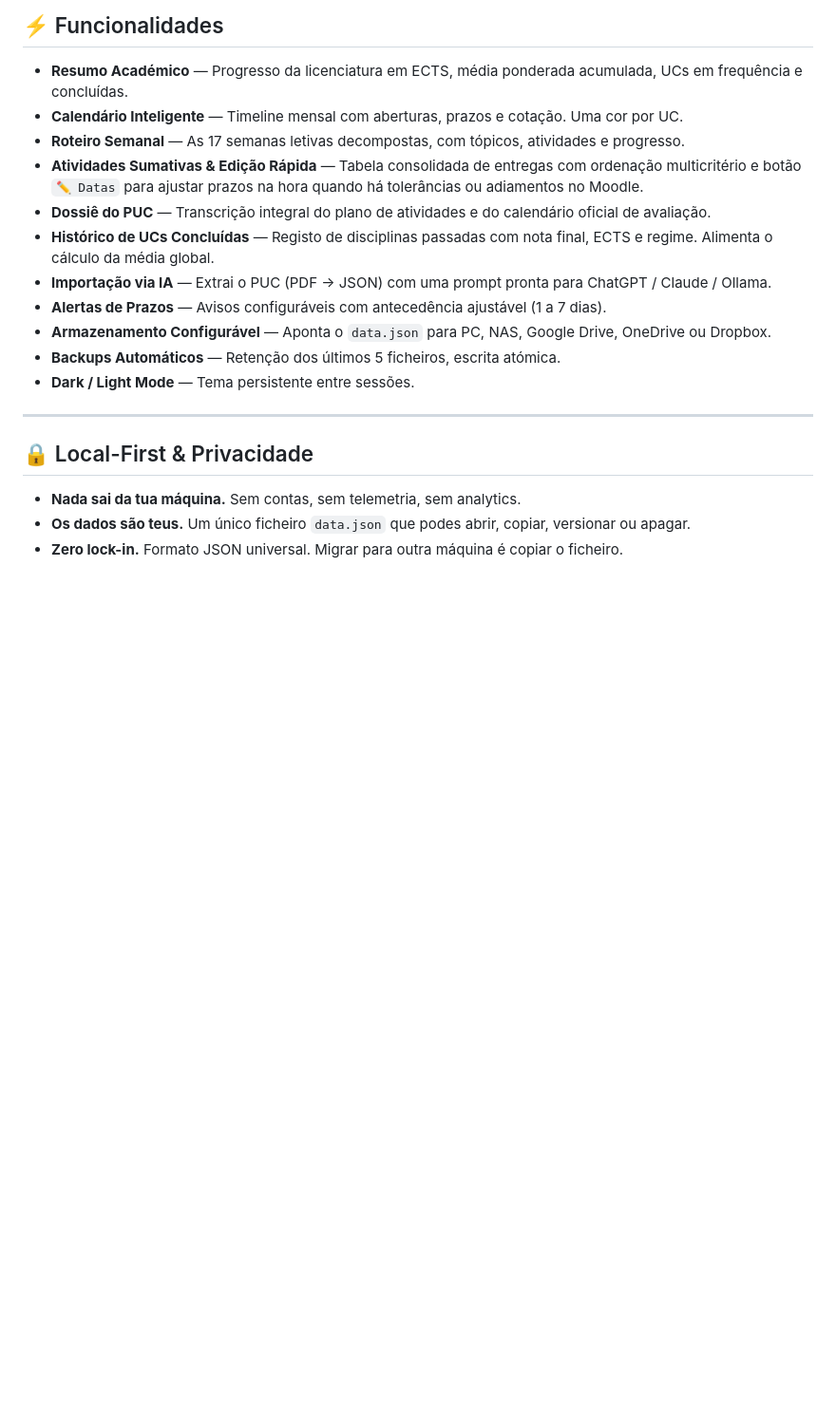
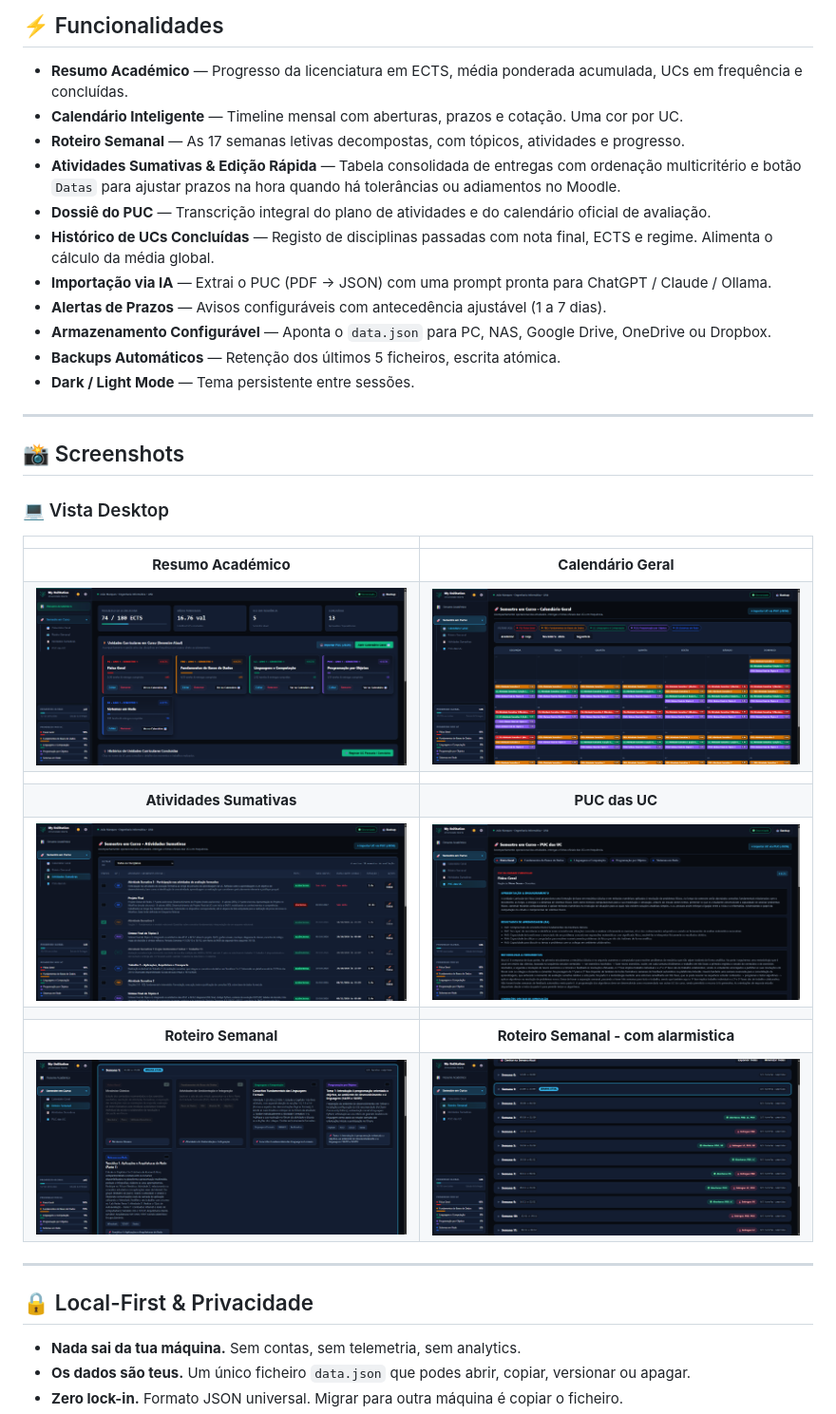
Before and after one commit to jmarques239/my-unistation, a Markdown page: README.md, the part around one of its changes. Shown at 95% size. Rendered like a GitHub page; blank space fills up the shorter version.

```diff
--- a/README.md
+++ b/README.md
@@ -56,7 +73,7 @@ O My UniStation não é apenas uma versão melhorada do anterior: **é a impleme
 - **Resumo Académico** — Progresso da licenciatura em ECTS, média ponderada acumulada, UCs em frequência e concluídas.
 - **Calendário Inteligente** — Timeline mensal com aberturas, prazos e cotação. Uma cor por UC.
 - **Roteiro Semanal** — As 17 semanas letivas decompostas, com tópicos, atividades e progresso.
-- **Atividades Sumativas & Edição Rápida** — Tabela consolidada de entregas com ordenação multicritério e botão `✏️ Datas` para ajustar prazos na hora quando há tolerâncias ou adiamentos no Moodle.
+- **Atividades Sumativas & Edição Rápida** — Tabela consolidada de entregas com ordenação multicritério e botão `Datas` para ajustar prazos na hora quando há tolerâncias ou adiamentos no Moodle.
 - **Dossiê do PUC** — Transcrição integral do plano de atividades e do calendário oficial de avaliação.
 - **Histórico de UCs Concluídas** — Registo de disciplinas passadas com nota final, ECTS e regime. Alimenta o cálculo da média global.
 - **Importação via IA** — Extrai o PUC (PDF → JSON) com uma prompt pronta para ChatGPT / Claude / Ollama.
@@ -64,6 +81,22 @@ O My UniStation não é apenas uma versão melhorada do anterior: **é a impleme
 - **Armazenamento Configurável** — Aponta o `data.json` para PC, NAS, Google Drive, OneDrive ou Dropbox.
 - **Backups Automáticos** — Retenção dos últimos 5 ficheiros, escrita atómica.
 - **Dark / Light Mode** — Tema persistente entre sessões.
+
+---
+
+## 📸 Screenshots
+
+### 💻 Vista Desktop
+| | |
+| :---: | :---: |
+| **Resumo Académico** | **Calendário Geral** |
+| ![Resumo Académico](screenshots/my_unistation_resumo.png) | ![Calendário Geral](screenshots/my_unistation_calendario.png) |
+| | |
+| **Atividades Sumativas** | **PUC das UC** |
+| ![Atividades Sumativas](screenshots/my_unistation_atividades.png) | ![PUC das UC](screenshots/my_unistation_puc.png) |
+| | |
+| **Roteiro Semanal** | **Roteiro Semanal - com alarmistica** |
+| ![Roteiro Semanal](screenshots/my_unistation_roteiro_1.png) | ![Roteiro Semanal](screenshots/my_unistation_roteiro_2.png) |
 
 ---
 
```
Also changed, not shown: other parts of README.md (+18 -1 lines), assets/readme.md (deleted).
